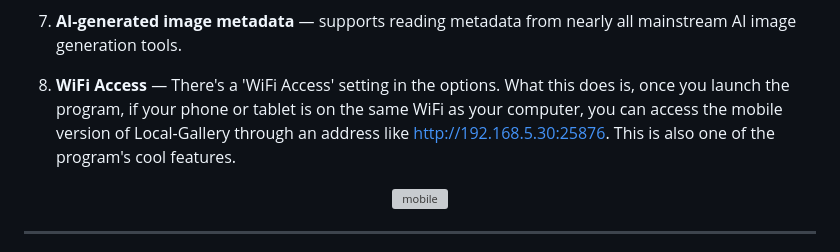
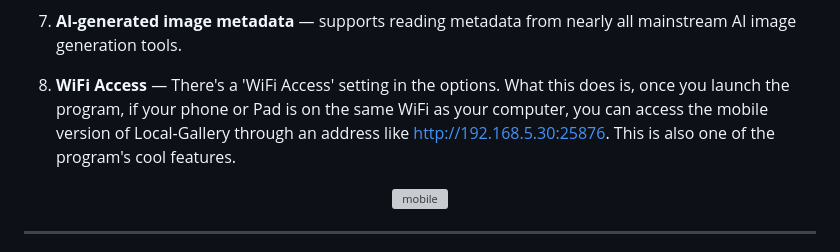
Before and after one commit to SamLiu1000/Local-Gallery, a Markdown page: README.md, the part around the change. GitHub-like rendering; grey boxes are pictures that could not be loaded.

```diff
--- a/README.md
+++ b/README.md
@@ -36,7 +36,7 @@ Just click the edit button at the top of the album, and you'll see the editing o
 
 7. **AI-generated image metadata** — supports reading metadata from nearly all mainstream AI image generation tools.
 
-8. **WiFi Access** — There's a 'WiFi Access' setting in the options. What this does is, once you launch the program, if your phone or tablet is on the same WiFi as your computer, you can access the mobile version of Local-Gallery through an address like http://192.168.5.30:25876. This is also one of the program's cool features.
+8. **WiFi Access** — There's a 'WiFi Access' setting in the options. What this does is, once you launch the program, if your phone or Pad is on the same WiFi as your computer, you can access the mobile version of Local-Gallery through an address like http://192.168.5.30:25876. This is also one of the program's cool features.
 
 <div align="center">
 <img width="360" alt="mobile" src="https://github.com/user-attachments/assets/526158d2-3877-4d13-abc5-10fc4a17c305" />
```
